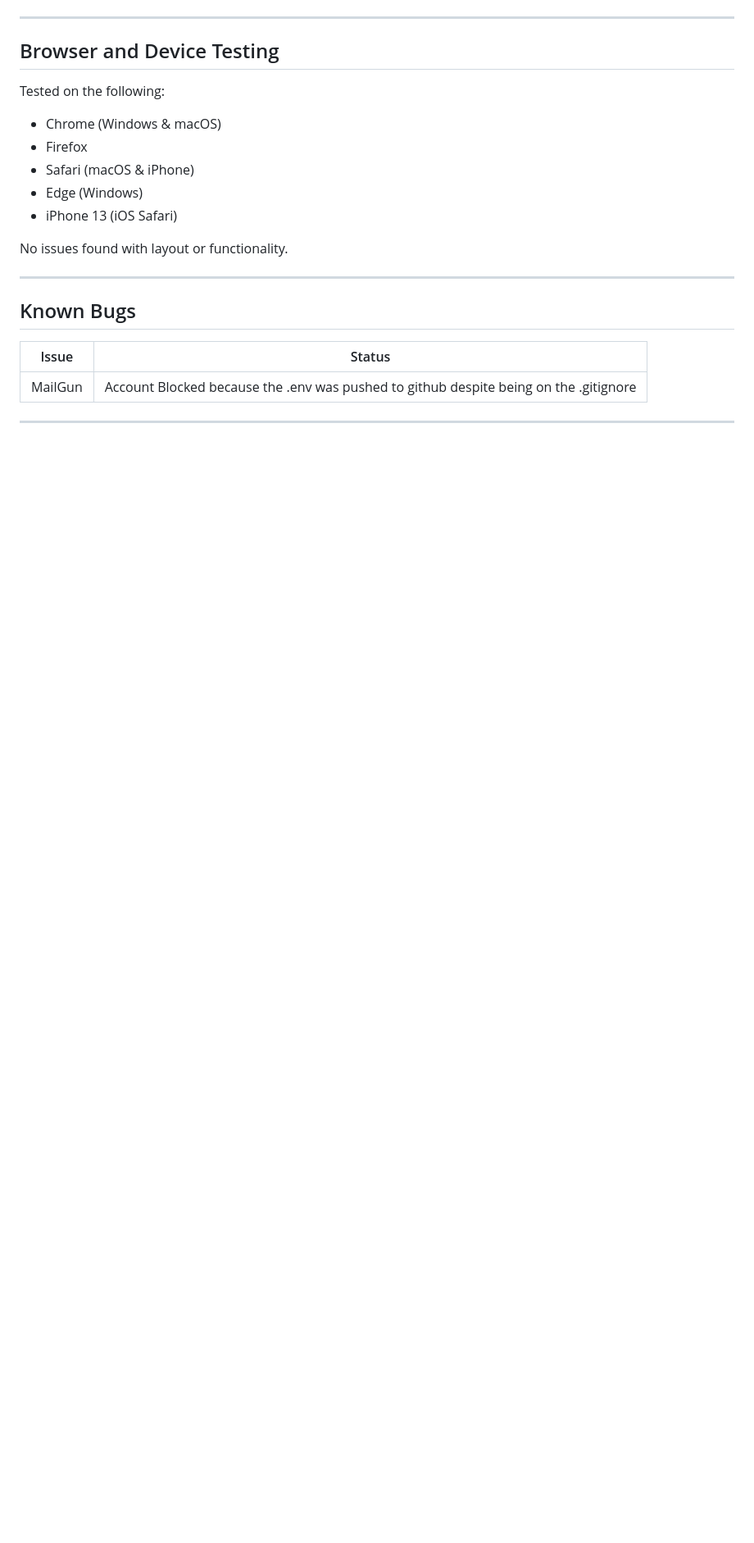
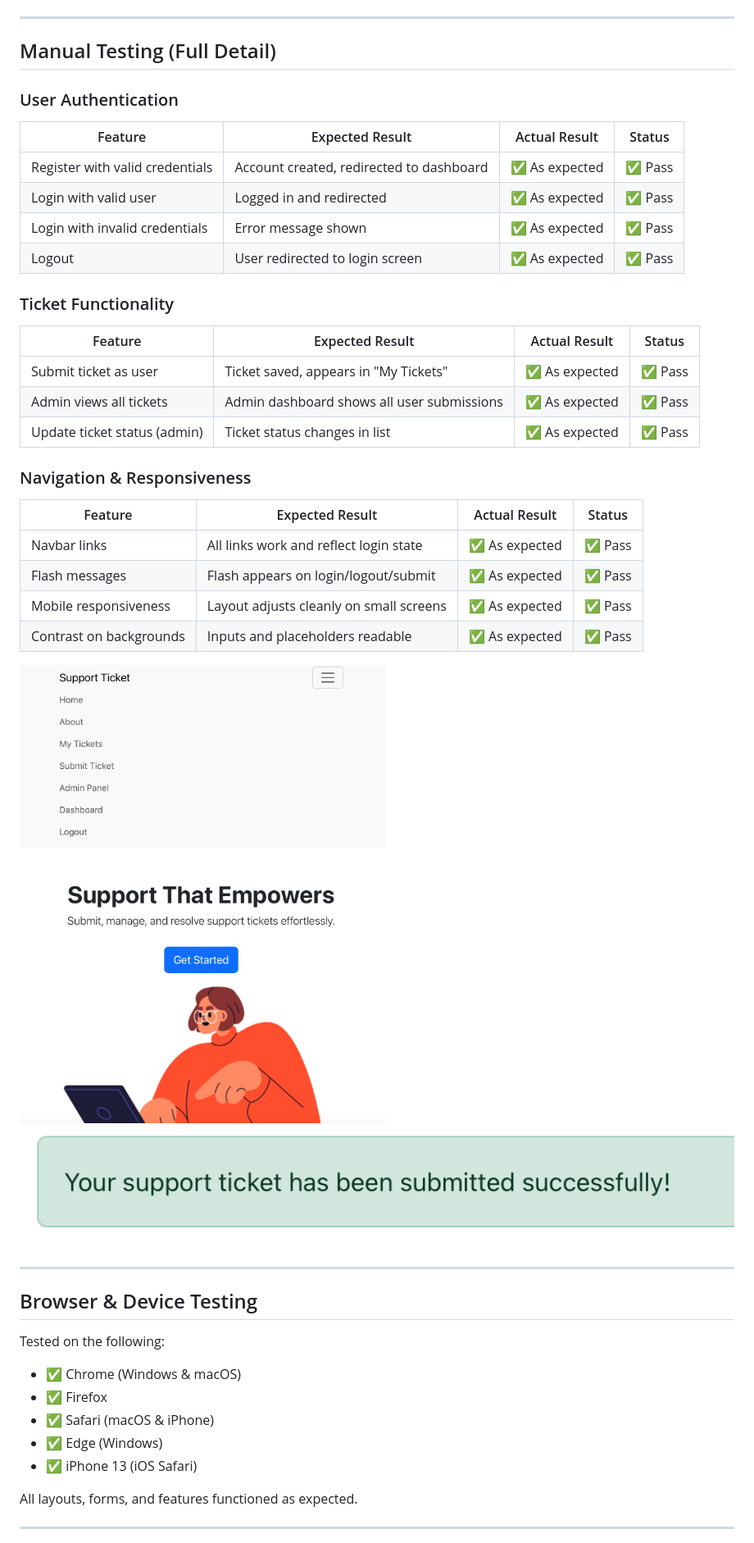
Before and after one commit to mr-aust1n/milestone-project-three, a Markdown page: TESTING.md, the part around the change printed below. Shown: that part at 82% size. Rendered like a GitHub page; blank space fills up the shorter version.

```diff
--- a/TESTING.md
+++ b/TESTING.md
@@ -56,24 +16,50 @@ https://wave.webaim.org/report#/https://milestone-support-tickets-67fbfa276455.h
 
 ---
 
-## Browser and Device Testing
+## Manual Testing (Full Detail)
 
-Tested on the following:
-- Chrome (Windows & macOS)
-- Firefox
-- Safari (macOS & iPhone)
-- Edge (Windows)
-- iPhone 13 (iOS Safari)
+### User Authentication
 
+| Feature                        | Expected Result                         | Actual Result                          | Status |
+|--------------------------------|------------------------------------------|-----------------------------------------|--------|
+| Register with valid credentials | Account created, redirected to dashboard | ✅ As expected                          | ✅ Pass |
+| Login with valid user          | Logged in and redirected                 | ✅ As expected                          | ✅ Pass |
+| Login with invalid credentials | Error message shown                      | ✅ As expected                          | ✅ Pass |
+| Logout                         | User redirected to login screen          | ✅ As expected                          | ✅ Pass |
 
-No issues found with layout or functionality.
+###  Ticket Functionality
+
+| Feature                        | Expected Result                                | Actual Result                        | Status |
+|--------------------------------|-------------------------------------------------|---------------------------------------|--------|
+| Submit ticket as user          | Ticket saved, appears in "My Tickets"          | ✅ As expected                        | ✅ Pass |
+| Admin views all tickets        | Admin dashboard shows all user submissions     | ✅ As expected                        | ✅ Pass |
+| Update ticket status (admin)   | Ticket status changes in list                  | ✅ As expected                        | ✅ Pass |
+
+### Navigation & Responsiveness
+
+| Feature                        | Expected Result                                | Actual Result                        | Status |
+|--------------------------------|-------------------------------------------------|---------------------------------------|--------|
+| Navbar links                   | All links work and reflect login state         | ✅ As expected                        | ✅ Pass |
+| Flash messages                 | Flash appears on login/logout/submit           | ✅ As expected                        | ✅ Pass |
+| Mobile responsiveness          | Layout adjusts cleanly on small screens        | ✅ As expected                        | ✅ Pass |
+| Contrast on backgrounds        | Inputs and placeholders readable               | ✅ As expected                        | ✅ Pass |
+
+![Responsive Navbar](static/images/burger.png)
+![Ticket Submit](static/images/submit.png)
 
 ---
 
-## Known Bugs
-| Issue     | Status |
-|-----------|--------|
-| MailGun   | Account Blocked because the .env was pushed to github despite being on the .gitignore |
+## Browser & Device Testing
+
+Tested on the following:
+
+- ✅ Chrome (Windows & macOS)
+- ✅ Firefox
+- ✅ Safari (macOS & iPhone)
+- ✅ Edge (Windows)
+- ✅ iPhone 13 (iOS Safari)
+
+All layouts, forms, and features functioned as expected.
 
 ---
 
```
Also changed, not shown: other parts of TESTING.md (+32 -53 lines), README.md (+23 -1 lines), static/images/black_formatter.png (added), static/images/flake8a.png (added), static/images/flake8b.png (added), 5 other files.
